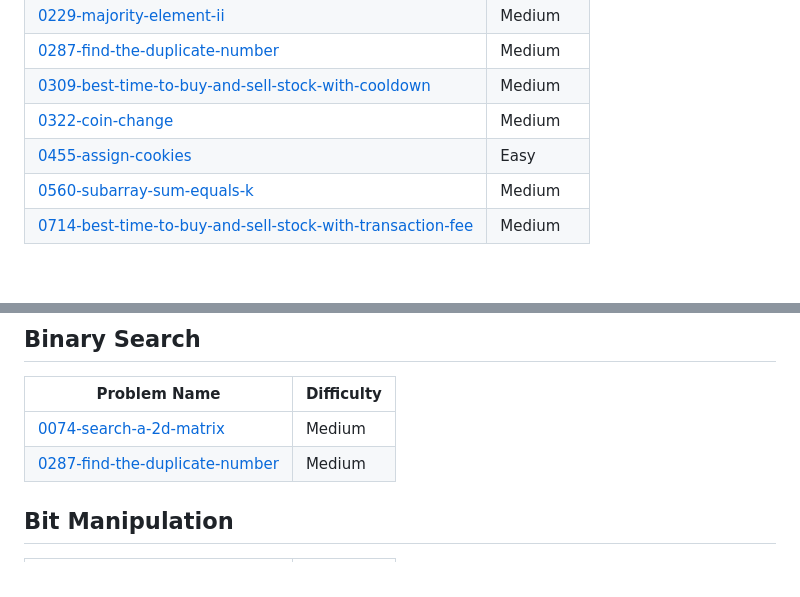
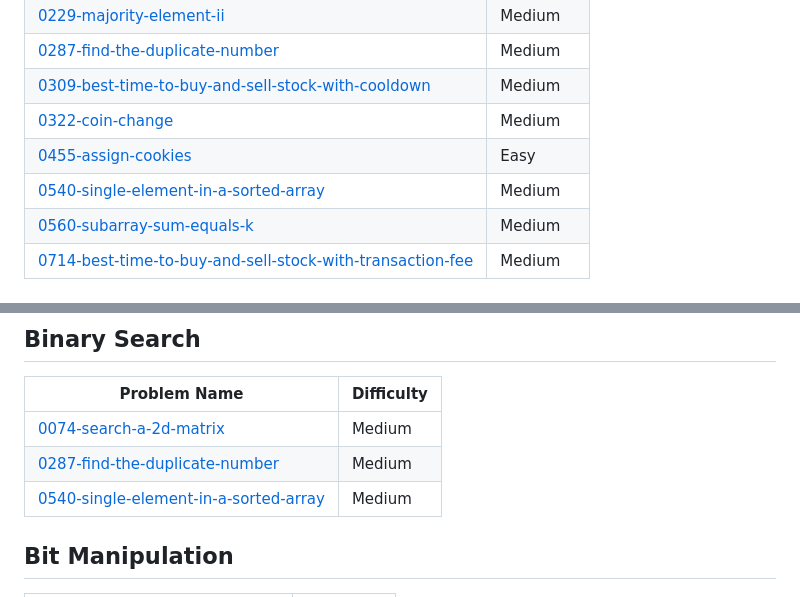
Before and after one commit to AbhiEE03/LeetCode_abhi, a Markdown page: README.md, 2 parts joined by grey strips. GitHub-like rendering.

Commit message:
Add 0540-single-element-in-a-sorted-array to topics.

```diff
--- a/README.md
+++ b/README.md
@@ -33,6 +33,7 @@ Check Out more on : https://leetcode.com/u/abhiee03/
 | [0309-best-time-to-buy-and-sell-stock-with-cooldown](https://github.com/AbhiEE03/LeetCode_abhi/tree/main/0309-best-time-to-buy-and-sell-stock-with-cooldown/) | Medium |
 | [0322-coin-change](https://github.com/AbhiEE03/LeetCode_abhi/tree/main/0322-coin-change/) | Medium |
 | [0455-assign-cookies](https://github.com/AbhiEE03/LeetCode_abhi/tree/main/0455-assign-cookies/) | Easy |
+| [0540-single-element-in-a-sorted-array](https://github.com/AbhiEE03/LeetCode_abhi/tree/main/0540-single-element-in-a-sorted-array/) | Medium |
 | [0560-subarray-sum-equals-k](https://github.com/AbhiEE03/LeetCode_abhi/tree/main/0560-subarray-sum-equals-k/) | Medium |
 | [0714-best-time-to-buy-and-sell-stock-with-transaction-fee](https://github.com/AbhiEE03/LeetCode_abhi/tree/main/0714-best-time-to-buy-and-sell-stock-with-transaction-fee/) | Medium |
 ## Dynamic Programming
@@ -125,6 +126,7 @@ Check Out more on : https://leetcode.com/u/abhiee03/
 | ------- | ------- |
 | [0074-search-a-2d-matrix](https://github.com/AbhiEE03/LeetCode_abhi/tree/main/0074-search-a-2d-matrix/) | Medium |
 | [0287-find-the-duplicate-number](https://github.com/AbhiEE03/LeetCode_abhi/tree/main/0287-find-the-duplicate-number/) | Medium |
+| [0540-single-element-in-a-sorted-array](https://github.com/AbhiEE03/LeetCode_abhi/tree/main/0540-single-element-in-a-sorted-array/) | Medium |
 ## Bit Manipulation
 | Problem Name | Difficulty |
 | ------- | ------- |
```
